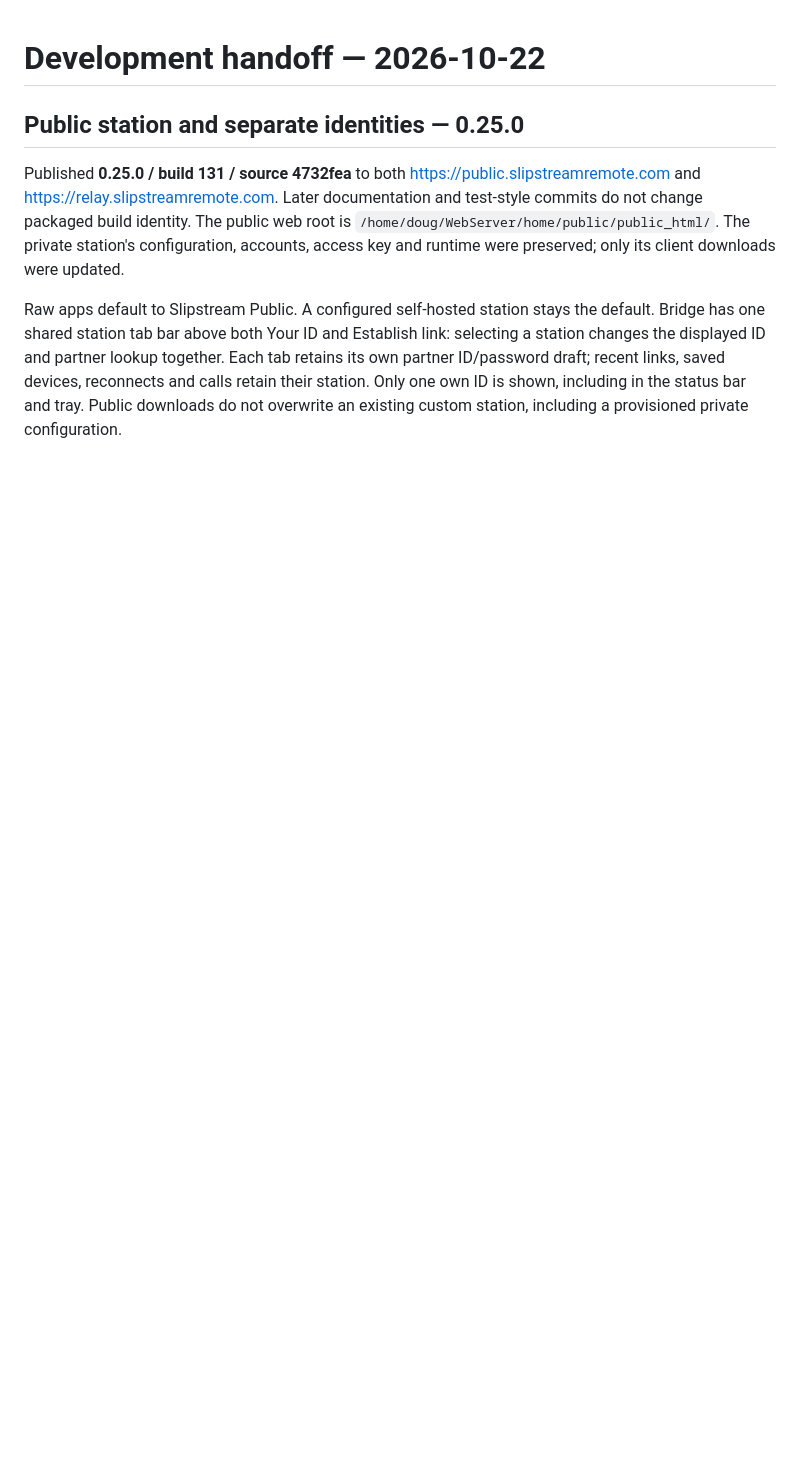
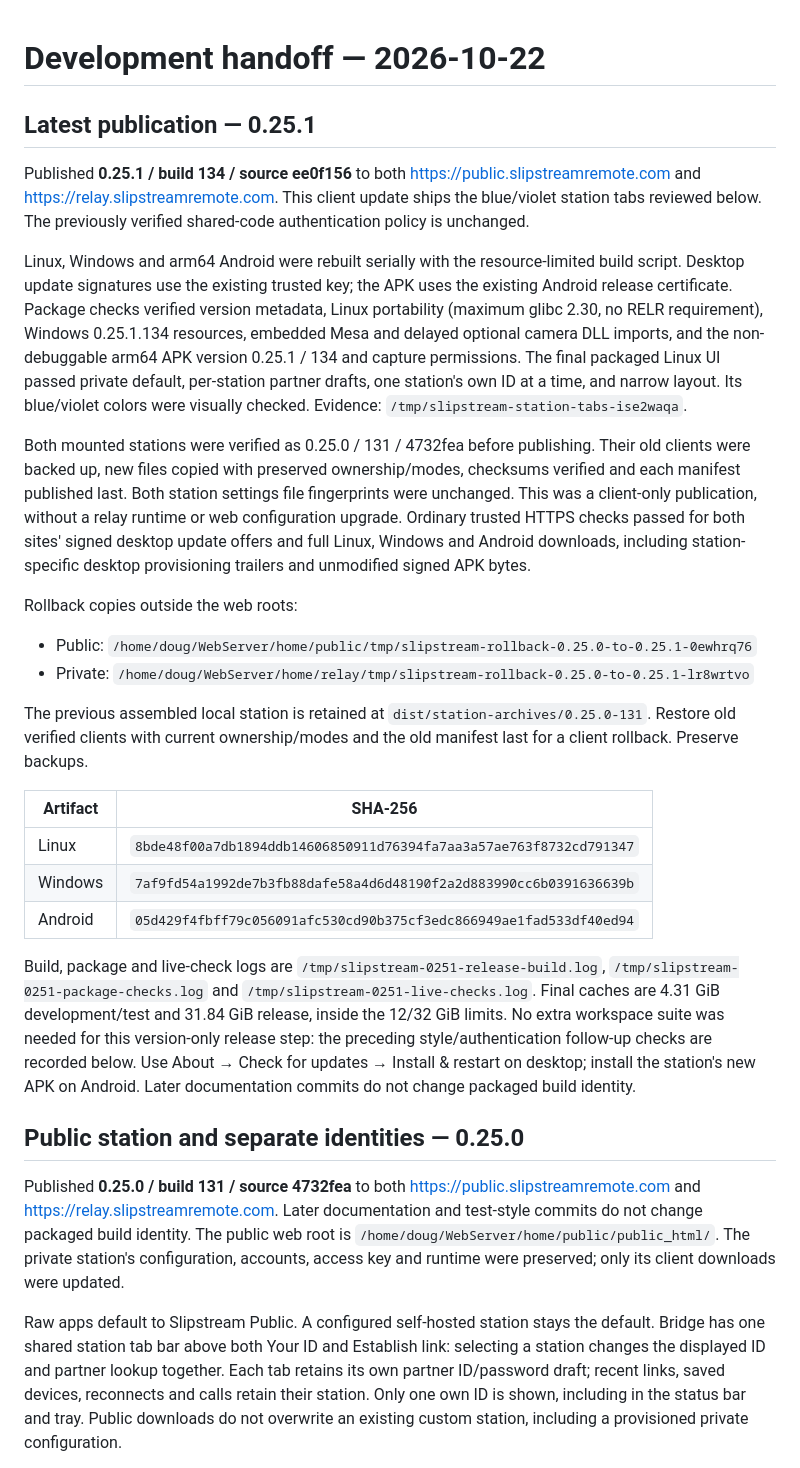
Before and after one commit to Psychronic-Games/Slipstream-Remote, a Markdown page: docs/DEVELOPMENT-2026-10-22.md, the part around one of its changes. Drawn GitHub-style; blank space fills up the shorter version.

Commit message:
Record 0.25.1 publication to public and private stations

```diff
--- a/docs/DEVELOPMENT-2026-10-22.md
+++ b/docs/DEVELOPMENT-2026-10-22.md
@@ -1,4 +1,54 @@
 # Development handoff — 2026-10-22
+
+## Latest publication — 0.25.1
+
+Published **0.25.1 / build 134 / source ee0f156** to both
+https://public.slipstreamremote.com and https://relay.slipstreamremote.com.
+This client update ships the blue/violet station tabs reviewed below. The
+previously verified shared-code authentication policy is unchanged.
+
+Linux, Windows and arm64 Android were rebuilt serially with the resource-limited
+build script. Desktop update signatures use the existing trusted key; the APK
+uses the existing Android release certificate. Package checks verified version
+metadata, Linux portability (maximum glibc 2.30, no RELR requirement), Windows
+0.25.1.134 resources, embedded Mesa and delayed optional camera DLL imports,
+and the non-debuggable arm64 APK version 0.25.1 / 134 and capture permissions.
+The final packaged Linux UI passed private default, per-station partner drafts,
+one station's own ID at a time, and narrow layout. Its blue/violet colors were
+visually checked. Evidence: `/tmp/slipstream-station-tabs-ise2waqa`.
+
+Both mounted stations were verified as 0.25.0 / 131 / 4732fea before publishing.
+Their old clients were backed up, new files copied with preserved ownership/modes,
+checksums verified and each manifest published last. Both station settings file
+fingerprints were unchanged. This was a client-only publication, without a relay
+runtime or web configuration upgrade. Ordinary trusted HTTPS checks passed for
+both sites' signed desktop update offers and full Linux, Windows and Android
+downloads, including station-specific desktop provisioning trailers and unmodified
+signed APK bytes.
+
+Rollback copies outside the web roots:
+
+- Public: `/home/doug/WebServer/home/public/tmp/slipstream-rollback-0.25.0-to-0.25.1-0ewhrq76`
+- Private: `/home/doug/WebServer/home/relay/tmp/slipstream-rollback-0.25.0-to-0.25.1-lr8wrtvo`
+
+The previous assembled local station is retained at
+`dist/station-archives/0.25.0-131`. Restore old verified clients with current
+ownership/modes and the old manifest last for a client rollback. Preserve backups.
+
+| Artifact | SHA-256 |
+|---|---|
+| Linux | `8bde48f00a7db1894ddb14606850911d76394fa7aa3a57ae763f8732cd791347` |
+| Windows | `7af9fd54a1992de7b3fb88dafe58a4d6d48190f2a2d883990cc6b0391636639b` |
+| Android | `05d429f4fbff79c056091afc530cd90b375cf3edc866949ae1fad533df40ed94` |
+
+Build, package and live-check logs are `/tmp/slipstream-0251-release-build.log`,
+`/tmp/slipstream-0251-package-checks.log` and `/tmp/slipstream-0251-live-checks.log`.
+Final caches are 4.31 GiB development/test and 31.84 GiB release, inside the
+12/32 GiB limits. No extra workspace suite was needed for this version-only
+release step: the preceding style/authentication follow-up checks are recorded
+below. Use About → Check for updates → Install & restart on desktop; install
+the station's new APK on Android. Later documentation commits do not change
+packaged build identity.
 
 ## Public station and separate identities — 0.25.0
 
```
Also changed, not shown: other parts of docs/DEVELOPMENT-2026-10-22.md (+5 -3 lines), README.md (+1 -1 lines), docs/STATUS.md (+8 -7 lines).
